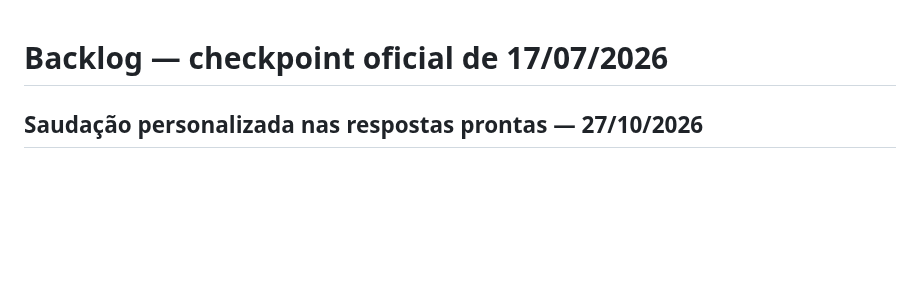
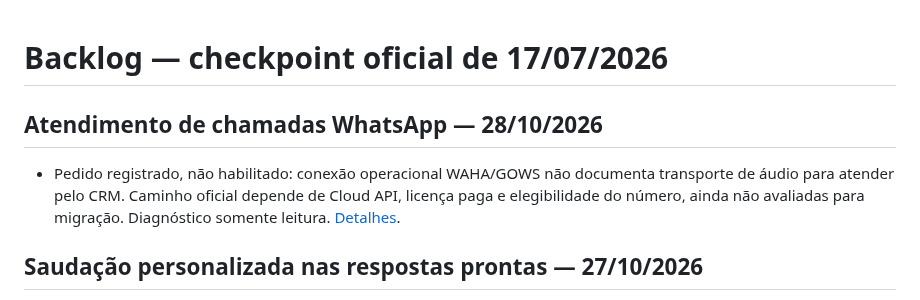
Before and after one commit to Sholdam/cbn, a Markdown page: docs/BACKLOG_CHECKPOINT.md, the part around the change. Drawn GitHub-style; blank space fills up the shorter version.

```diff
--- a/docs/BACKLOG_CHECKPOINT.md
+++ b/docs/BACKLOG_CHECKPOINT.md
@@ -1,4 +1,8 @@
 # Backlog — checkpoint oficial de 17/07/2026
+
+## Atendimento de chamadas WhatsApp — 28/10/2026
+
+- Pedido registrado, não habilitado: conexão operacional WAHA/GOWS não documenta transporte de áudio para atender pelo CRM. Caminho oficial depende de Cloud API, licença paga e elegibilidade do número, ainda não avaliadas para migração. Diagnóstico somente leitura. [Detalhes](CRM_WHATSAPP_CALLING_2026-10-28.md).
 
 ## Saudação personalizada nas respostas prontas — 27/10/2026
 
```
Also changed, not shown: docs/CRM_WHATSAPP_CALLING_2026-10-28.md (added, +20 -0 lines), docs/HANDOFF.md (+4 -0 lines).
